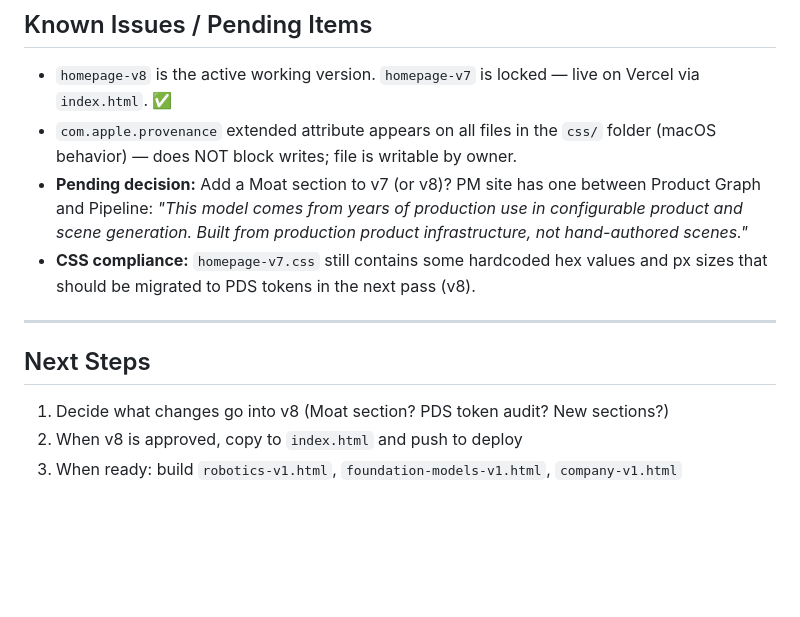
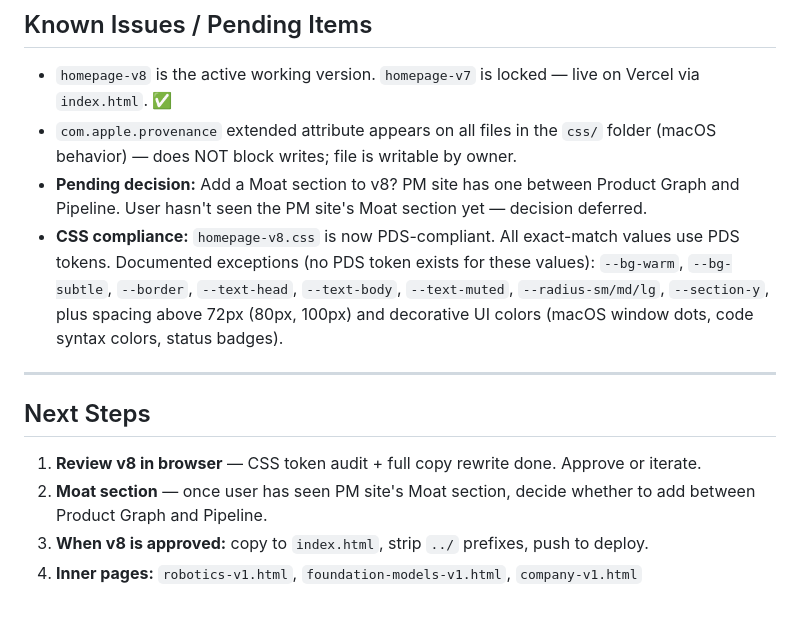
Before and after one commit to imaginevipin/Imagineio-x-Physical-AI, a Markdown page: SUMMARY.md, the part around the change. Drawn GitHub-style; blank space fills up the shorter version.

Commit message:
Auto-save: WIP snapshot 2026-03-31 15:46

```diff
--- a/SUMMARY.md
+++ b/SUMMARY.md
@@ -229,13 +229,14 @@ All product images are served from the `library-assets` GitHub repo via jsDelivr
 
 - `homepage-v8` is the active working version. `homepage-v7` is locked — live on Vercel via `index.html`. ✅
 - `com.apple.provenance` extended attribute appears on all files in the `css/` folder (macOS behavior) — does NOT block writes; file is writable by owner.
-- **Pending decision:** Add a Moat section to v7 (or v8)? PM site has one between Product Graph and Pipeline: *"This model comes from years of production use in configurable product and scene generation. Built from production product infrastructure, not hand-authored scenes."*
-- **CSS compliance:** `homepage-v7.css` still contains some hardcoded hex values and px sizes that should be migrated to PDS tokens in the next pass (v8).
+- **Pending decision:** Add a Moat section to v8? PM site has one between Product Graph and Pipeline. User hasn't seen the PM site's Moat section yet — decision deferred.
+- **CSS compliance:** `homepage-v8.css` is now PDS-compliant. All exact-match values use PDS tokens. Documented exceptions (no PDS token exists for these values): `--bg-warm`, `--bg-subtle`, `--border`, `--text-head`, `--text-body`, `--text-muted`, `--radius-sm/md/lg`, `--section-y`, plus spacing above 72px (80px, 100px) and decorative UI colors (macOS window dots, code syntax colors, status badges).
 
 ---
 
 ## Next Steps
 
-1. Decide what changes go into v8 (Moat section? PDS token audit? New sections?)
-2. When v8 is approved, copy to `index.html` and push to deploy
-3. When ready: build `robotics-v1.html`, `foundation-models-v1.html`, `company-v1.html`
+1. **Review v8 in browser** — CSS token audit + full copy rewrite done. Approve or iterate.
+2. **Moat section** — once user has seen PM site's Moat section, decide whether to add between Product Graph and Pipeline.
+3. **When v8 is approved:** copy to `index.html`, strip `../` prefixes, push to deploy.
+4. **Inner pages:** `robotics-v1.html`, `foundation-models-v1.html`, `company-v1.html`
```
